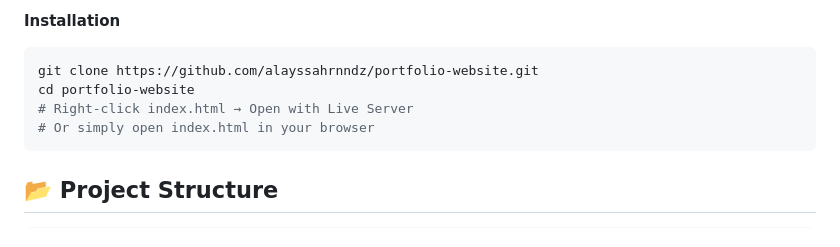
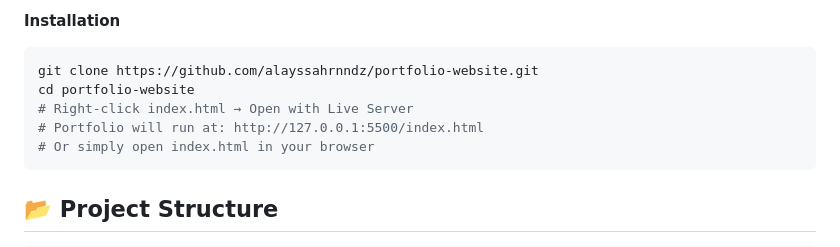
Before and after one commit to alayssahrnndz/Responsive-Portfolio, a Markdown page: README.md, the part around the change. GitHub-like rendering.

````diff
--- a/README.md
+++ b/README.md
@@ -22,6 +22,7 @@ A modern, responsive portfolio showcasing my work. Built with vanilla **HTML5**,
 git clone https://github.com/alayssahrnndz/portfolio-website.git
 cd portfolio-website
 # Right-click index.html → Open with Live Server
+# Portfolio will run at: http://127.0.0.1:5500/index.html
 # Or simply open index.html in your browser
 ```
 
````
